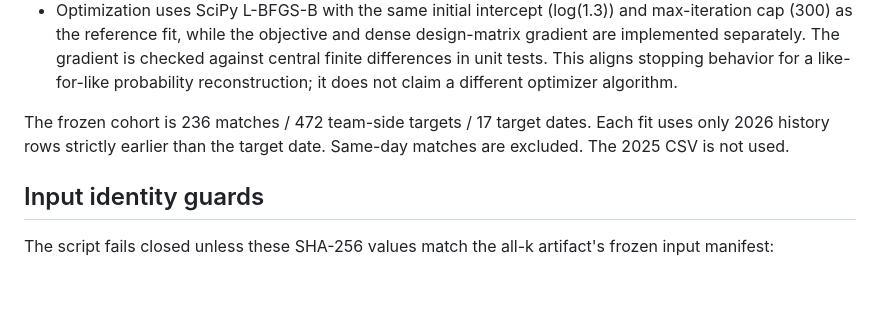
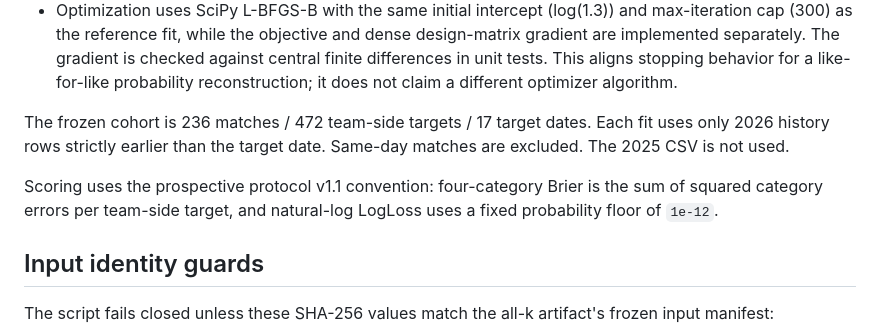
Before and after one commit to sigulun555-lab/gpt, a Markdown page: verification/goal3_independent/INDEPENDENT_OPTIMIZER_AUDIT.md, the part around the change. Drawn GitHub-style; blank space fills up the shorter version.

Commit message:
Document independent optimizer protocol LogLoss floor

```diff
--- a/verification/goal3_independent/INDEPENDENT_OPTIMIZER_AUDIT.md
+++ b/verification/goal3_independent/INDEPENDENT_OPTIMIZER_AUDIT.md
@@ -15,6 +15,10 @@ This audit independently reconstructs the frozen 2026-only outer predictions for
 - Optimization uses SciPy L-BFGS-B with the same initial intercept (log(1.3)) and max-iteration cap (300) as the reference fit, while the objective and dense design-matrix gradient are implemented separately. The gradient is checked against central finite differences in unit tests. This aligns stopping behavior for a like-for-like probability reconstruction; it does not claim a different optimizer algorithm.
 
 The frozen cohort is 236 matches / 472 team-side targets / 17 target dates. Each fit uses only 2026 history rows strictly earlier than the target date. Same-day matches are excluded. The 2025 CSV is not used.
+
+Scoring uses the prospective protocol v1.1 convention: four-category Brier is
+the sum of squared category errors per team-side target, and natural-log
+LogLoss uses a fixed probability floor of `1e-12`.
 
 ## Input identity guards
 
```
